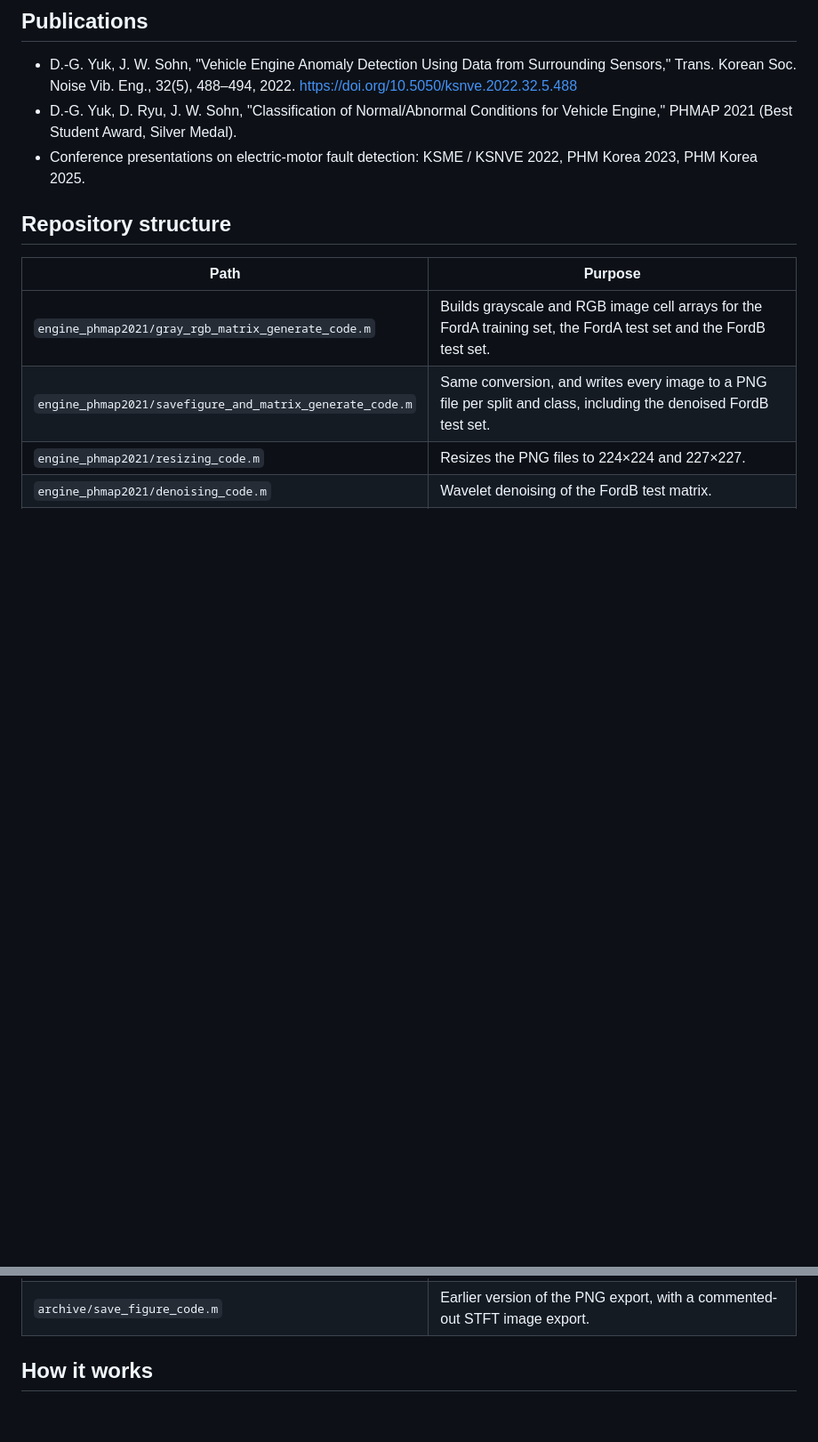
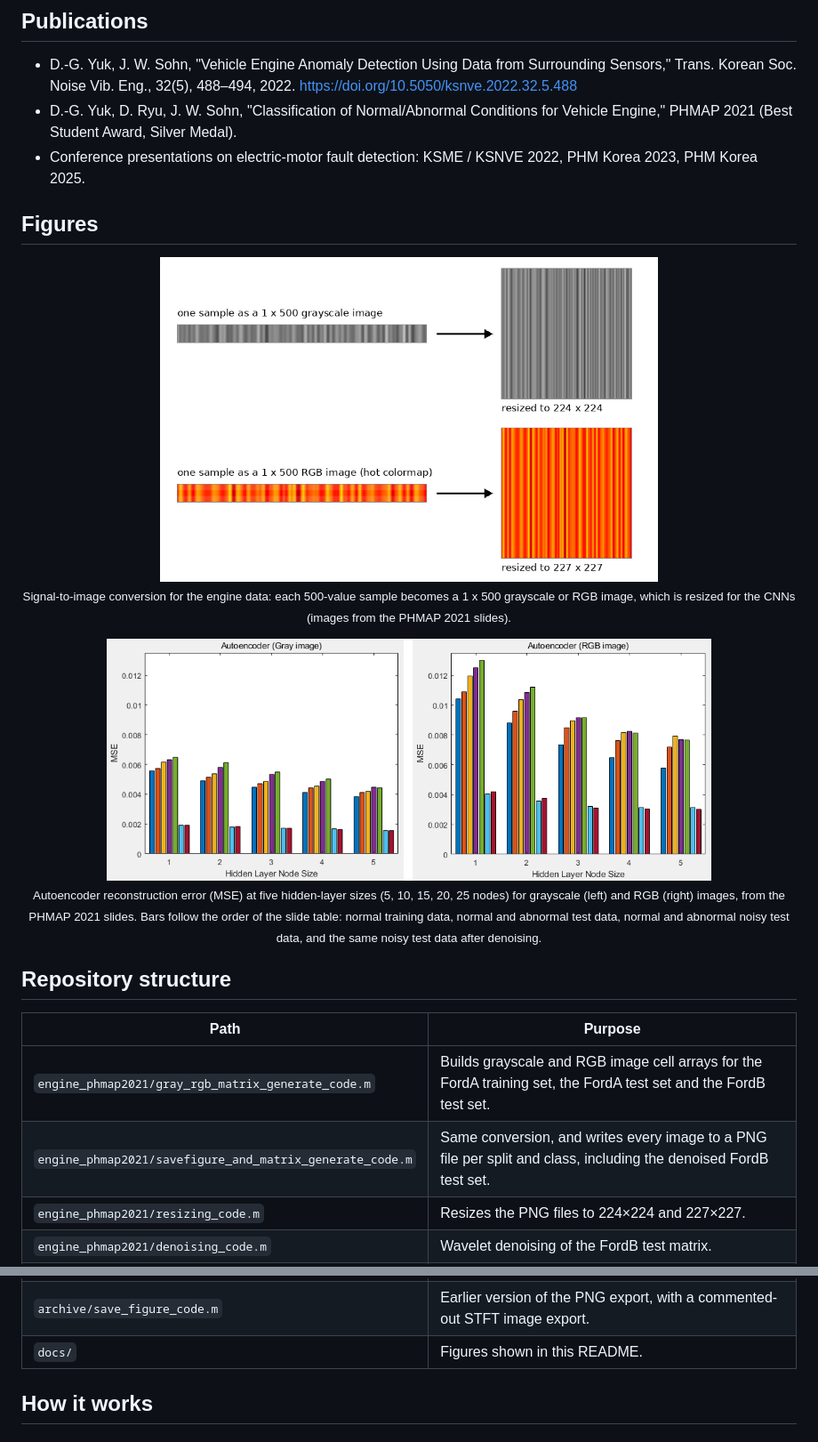
Before and after one commit to ydg1021/engine-motor-fault-diagnosis, a Markdown page: README.md, 2 parts joined by grey strips. Shown at 89% size. GitHub-like rendering; pictures changed too: docs/autoencoder_mse.png (added), docs/signal_to_image.png (added); blank space fills up the shorter version.

Commit message:
Add figures and clips from presentation material
Co-Authored-By: Claude Fable 5.2 <noreply@anthropic.com>

```diff
--- a/README.md
+++ b/README.md
@@ -9,6 +9,20 @@ The second converts vibration recordings of a public electric-motor fault datase
 - D.-G. Yuk, J. W. Sohn, "Vehicle Engine Anomaly Detection Using Data from Surrounding Sensors," Trans. Korean Soc. Noise Vib. Eng., 32(5), 488–494, 2022. https://doi.org/10.5050/ksnve.2022.32.5.488
 - D.-G. Yuk, D. Ryu, J. W. Sohn, "Classification of Normal/Abnormal Conditions for Vehicle Engine," PHMAP 2021 (Best Student Award, Silver Medal).
 - Conference presentations on electric-motor fault detection: KSME / KSNVE 2022, PHM Korea 2023, PHM Korea 2025.
+
+## Figures
+
+<p align="center">
+  <img src="docs/signal_to_image.png" alt="Signal-to-image conversion" width="560" />
+  <br>
+  <sub>Signal-to-image conversion for the engine data: each 500-value sample becomes a 1 x 500 grayscale or RGB image, which is resized for the CNNs (images from the PHMAP 2021 slides).</sub>
+</p>
+
+<p align="center">
+  <img src="docs/autoencoder_mse.png" alt="Autoencoder reconstruction error" width="680" />
+  <br>
+  <sub>Autoencoder reconstruction error (MSE) at five hidden-layer sizes (5, 10, 15, 20, 25 nodes) for grayscale (left) and RGB (right) images, from the PHMAP 2021 slides. Bars follow the order of the slide table: normal training data, normal and abnormal test data, normal and abnormal noisy test data, and the same noisy test data after denoising.</sub>
+</p>
 
 ## Repository structure
 
@@ -38,6 +52,7 @@ The second converts vibration recordings of a public electric-motor fault datase
 | `archive/CNN_revised.m` | Later CNN variant with 5×5 convolutions (November 2021). |
 | `archive/savefigure.m` | Earlier image-saving script, including PCA-score images and a stacked autoencoder with a softmax layer. |
 | `archive/save_figure_code.m` | Earlier version of the PNG export, with a commented-out STFT image export. |
+| `docs/` | Figures shown in this README. |
 
 ## How it works
 
```
